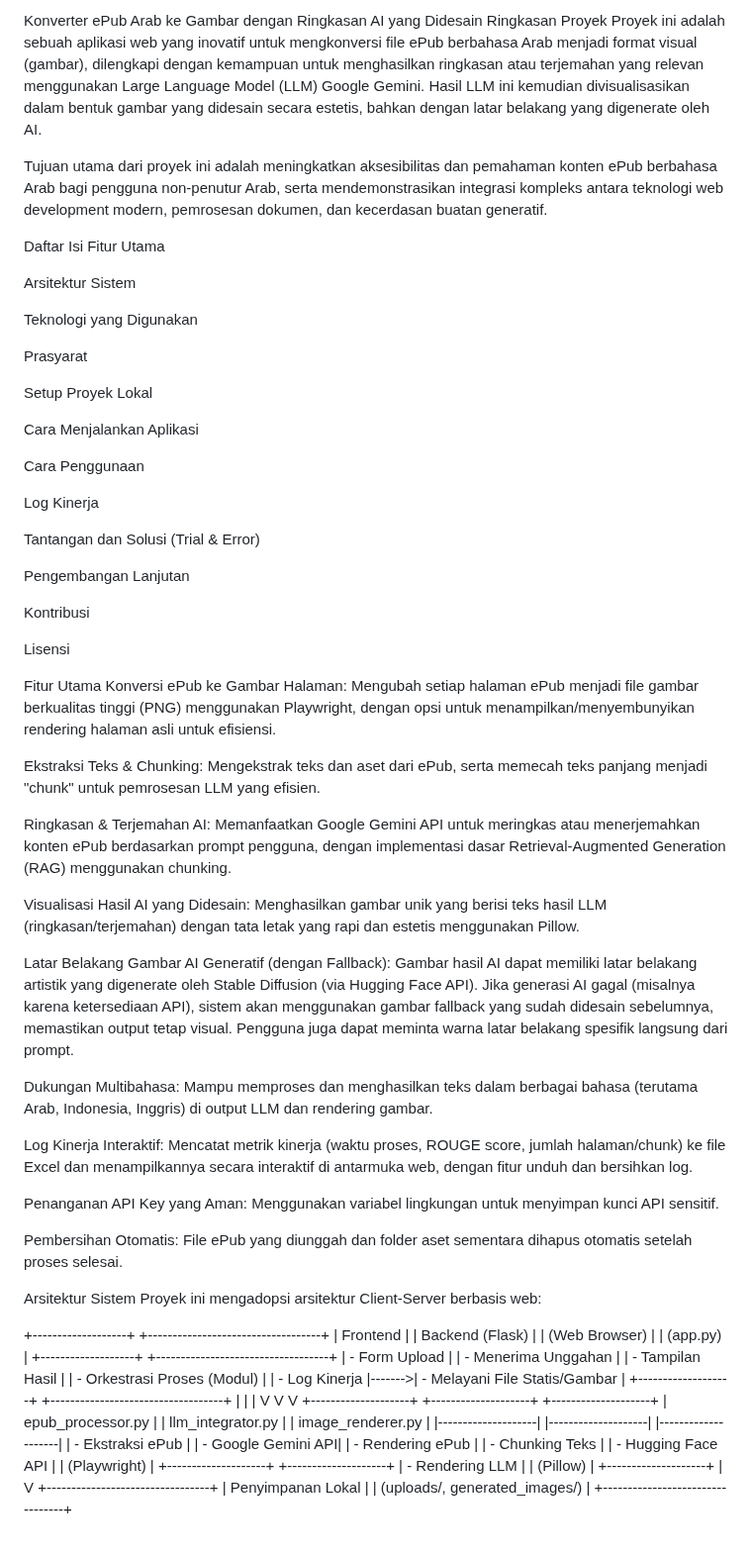
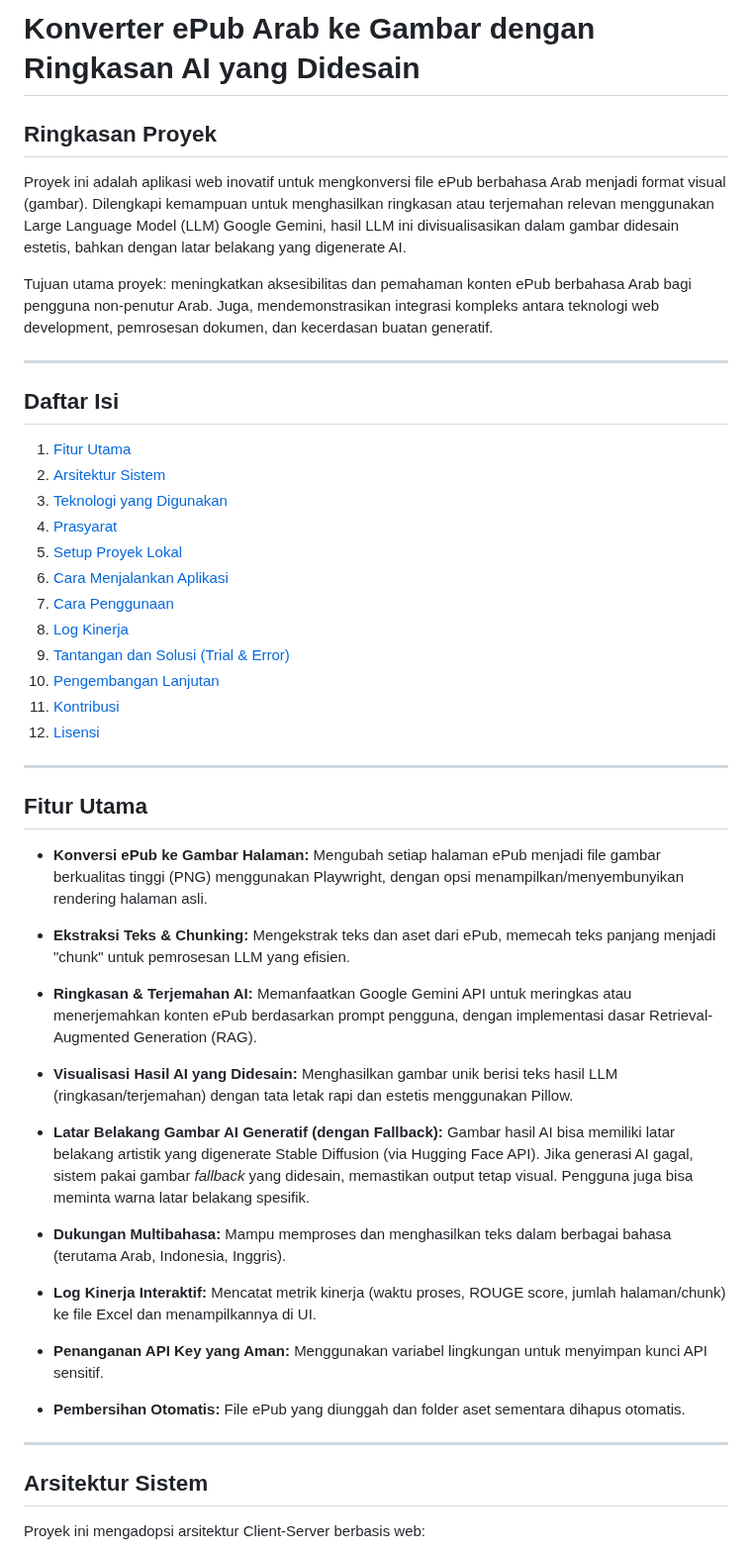
Before and after one commit to irsyadachsan/arab-epub-to-image-web, a Markdown page: README.md, the part around one of its changes. Shown at 99% size. Rendered like a GitHub page.

````diff
--- a/README.md
+++ b/README.md
@@ -1,78 +1,55 @@
-Konverter ePub Arab ke Gambar dengan Ringkasan AI yang Didesain
-Ringkasan Proyek
-Proyek ini adalah sebuah aplikasi web yang inovatif untuk mengkonversi file ePub berbahasa Arab menjadi format visual (gambar), dilengkapi dengan kemampuan untuk menghasilkan ringkasan atau terjemahan yang relevan menggunakan Large Language Model (LLM) Google Gemini. Hasil LLM ini kemudian divisualisasikan dalam bentuk gambar yang didesain secara estetis, bahkan dengan latar belakang yang digenerate oleh AI.
+# Konverter ePub Arab ke Gambar dengan Ringkasan AI yang Didesain
 
-Tujuan utama dari proyek ini adalah meningkatkan aksesibilitas dan pemahaman konten ePub berbahasa Arab bagi pengguna non-penutur Arab, serta mendemonstrasikan integrasi kompleks antara teknologi web development modern, pemrosesan dokumen, dan kecerdasan buatan generatif.
+## Ringkasan Proyek
 
-Daftar Isi
-Fitur Utama
+Proyek ini adalah aplikasi web inovatif untuk mengkonversi file ePub berbahasa Arab menjadi format visual (gambar). Dilengkapi kemampuan untuk menghasilkan ringkasan atau terjemahan relevan menggunakan Large Language Model (LLM) Google Gemini, hasil LLM ini divisualisasikan dalam gambar didesain estetis, bahkan dengan latar belakang yang digenerate AI.
 
-Arsitektur Sistem
+Tujuan utama proyek: meningkatkan aksesibilitas dan pemahaman konten ePub berbahasa Arab bagi pengguna non-penutur Arab. Juga, mendemonstrasikan integrasi kompleks antara teknologi web development, pemrosesan dokumen, dan kecerdasan buatan generatif.
 
-Teknologi yang Digunakan
+---
 
-Prasyarat
+## Daftar Isi
 
-Setup Proyek Lokal
+1.  [Fitur Utama](#fitur-utama)
+2.  [Arsitektur Sistem](#arsitektur-sistem)
+3.  [Teknologi yang Digunakan](#teknologi-yang-digunakan)
+4.  [Prasyarat](#prasyarat)
+5.  [Setup Proyek Lokal](#setup-proyek-lokal)
+6.  [Cara Menjalankan Aplikasi](#cara-menjalankan-aplikasi)
+7.  [Cara Penggunaan](#cara-penggunaan)
+8.  [Log Kinerja](#log-kinerja)
+9.  [Tantangan dan Solusi (Trial & Error)](#tantangan-dan-solusi-trial--error)
+10. [Pengembangan Lanjutan](#pengembangan-lanjutan)
+11. [Kontribusi](#kontribusi)
+12. [Lisensi](#lisensi)
 
-Cara Menjalankan Aplikasi
+---
 
-Cara Penggunaan
+## Fitur Utama
 
-Log Kinerja
+* **Konversi ePub ke Gambar Halaman:** Mengubah setiap halaman ePub menjadi file gambar berkualitas tinggi (PNG) menggunakan Playwright, dengan opsi menampilkan/menyembunyikan rendering halaman asli.
 
-Tantangan dan Solusi (Trial & Error)
+* **Ekstraksi Teks & Chunking:** Mengekstrak teks dan aset dari ePub, memecah teks panjang menjadi "chunk" untuk pemrosesan LLM yang efisien.
 
-Pengembangan Lanjutan
+* **Ringkasan & Terjemahan AI:** Memanfaatkan Google Gemini API untuk meringkas atau menerjemahkan konten ePub berdasarkan prompt pengguna, dengan implementasi dasar Retrieval-Augmented Generation (RAG).
 
-Kontribusi
+* **Visualisasi Hasil AI yang Didesain:** Menghasilkan gambar unik berisi teks hasil LLM (ringkasan/terjemahan) dengan tata letak rapi dan estetis menggunakan Pillow.
 
-Lisensi
+* **Latar Belakang Gambar AI Generatif (dengan Fallback):** Gambar hasil AI bisa memiliki latar belakang artistik yang digenerate Stable Diffusion (via Hugging Face API). Jika generasi AI gagal, sistem pakai gambar *fallback* yang didesain, memastikan output tetap visual. Pengguna juga bisa meminta warna latar belakang spesifik.
 
-Fitur Utama
-Konversi ePub ke Gambar Halaman: Mengubah setiap halaman ePub menjadi file gambar berkualitas tinggi (PNG) menggunakan Playwright, dengan opsi untuk menampilkan/menyembunyikan rendering halaman asli untuk efisiensi.
+* **Dukungan Multibahasa:** Mampu memproses dan menghasilkan teks dalam berbagai bahasa (terutama Arab, Indonesia, Inggris).
 
-Ekstraksi Teks & Chunking: Mengekstrak teks dan aset dari ePub, serta memecah teks panjang menjadi "chunk" untuk pemrosesan LLM yang efisien.
+* **Log Kinerja Interaktif:** Mencatat metrik kinerja (waktu proses, ROUGE score, jumlah halaman/chunk) ke file Excel dan menampilkannya di UI.
 
-Ringkasan & Terjemahan AI: Memanfaatkan Google Gemini API untuk meringkas atau menerjemahkan konten ePub berdasarkan prompt pengguna, dengan implementasi dasar Retrieval-Augmented Generation (RAG) menggunakan chunking.
+* **Penanganan API Key yang Aman:** Menggunakan variabel lingkungan untuk menyimpan kunci API sensitif.
 
-Visualisasi Hasil AI yang Didesain: Menghasilkan gambar unik yang berisi teks hasil LLM (ringkasan/terjemahan) dengan tata letak yang rapi dan estetis menggunakan Pillow.
+* **Pembersihan Otomatis:** File ePub yang diunggah dan folder aset sementara dihapus otomatis.
 
-Latar Belakang Gambar AI Generatif (dengan Fallback): Gambar hasil AI dapat memiliki latar belakang artistik yang digenerate oleh Stable Diffusion (via Hugging Face API). Jika generasi AI gagal (misalnya karena ketersediaan API), sistem akan menggunakan gambar fallback yang sudah didesain sebelumnya, memastikan output tetap visual. Pengguna juga dapat meminta warna latar belakang spesifik langsung dari prompt.
+---
 
-Dukungan Multibahasa: Mampu memproses dan menghasilkan teks dalam berbagai bahasa (terutama Arab, Indonesia, Inggris) di output LLM dan rendering gambar.
+## Arsitektur Sistem
 
-Log Kinerja Interaktif: Mencatat metrik kinerja (waktu proses, ROUGE score, jumlah halaman/chunk) ke file Excel dan menampilkannya secara interaktif di antarmuka web, dengan fitur unduh dan bersihkan log.
-
-Penanganan API Key yang Aman: Menggunakan variabel lingkungan untuk menyimpan kunci API sensitif.
-
-Pembersihan Otomatis: File ePub yang diunggah dan folder aset sementara dihapus otomatis setelah proses selesai.
-
-Arsitektur Sistem
 Proyek ini mengadopsi arsitektur Client-Server berbasis web:
 
-+-------------------+        +-----------------------------------+
-|    Frontend       |        |             Backend (Flask)       |
-| (Web Browser)     |        |             (app.py)              |
-+-------------------+        +-----------------------------------+
-| - Form Upload     |        | - Menerima Unggahan               |
-| - Tampilan Hasil  |        | - Orkestrasi Proses (Modul)       |
-| - Log Kinerja     |------->| - Melayani File Statis/Gambar     |
-+-------------------+        +-----------------------------------+
-                               |                   |          |
-                               V                   V          V
-             +--------------------+ +--------------------+ +--------------------+
-             | epub_processor.py  | | llm_integrator.py  | |  image_renderer.py |
-             |--------------------| |--------------------| |--------------------|
-             | - Ekstraksi ePub   | | - Google Gemini API| | - Rendering ePub   |
-             | - Chunking Teks    | | - Hugging Face API | |   (Playwright)     |
-             +--------------------+ +--------------------+ | - Rendering LLM    |
-                                                           |   (Pillow)         |
-                                                           +--------------------+
-                                                                        |
-                                                                        V
-                                                       +---------------------------------+
-                                                       |   Penyimpanan Lokal             |
-                                                       |   (uploads/, generated_images/) |
-                                                       +---------------------------------+
+```
 
````
Also changed, not shown: other parts of README.md (+195 -180 lines).
